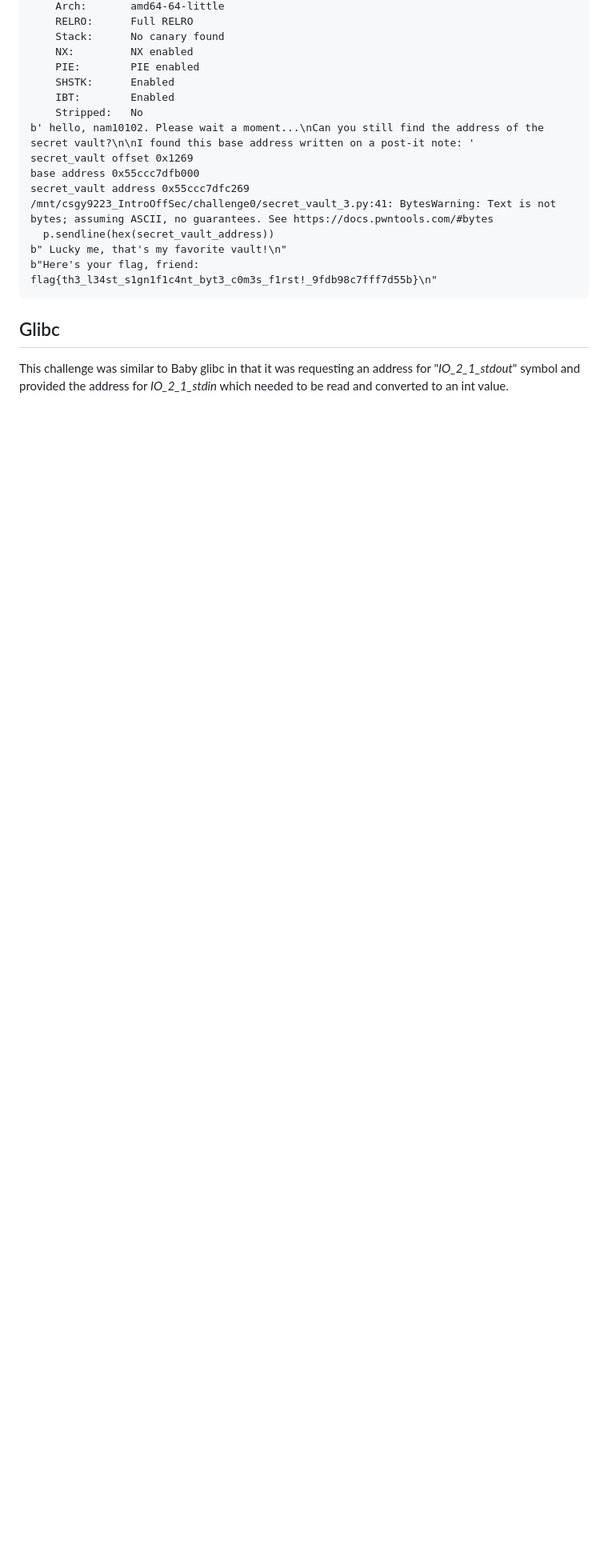
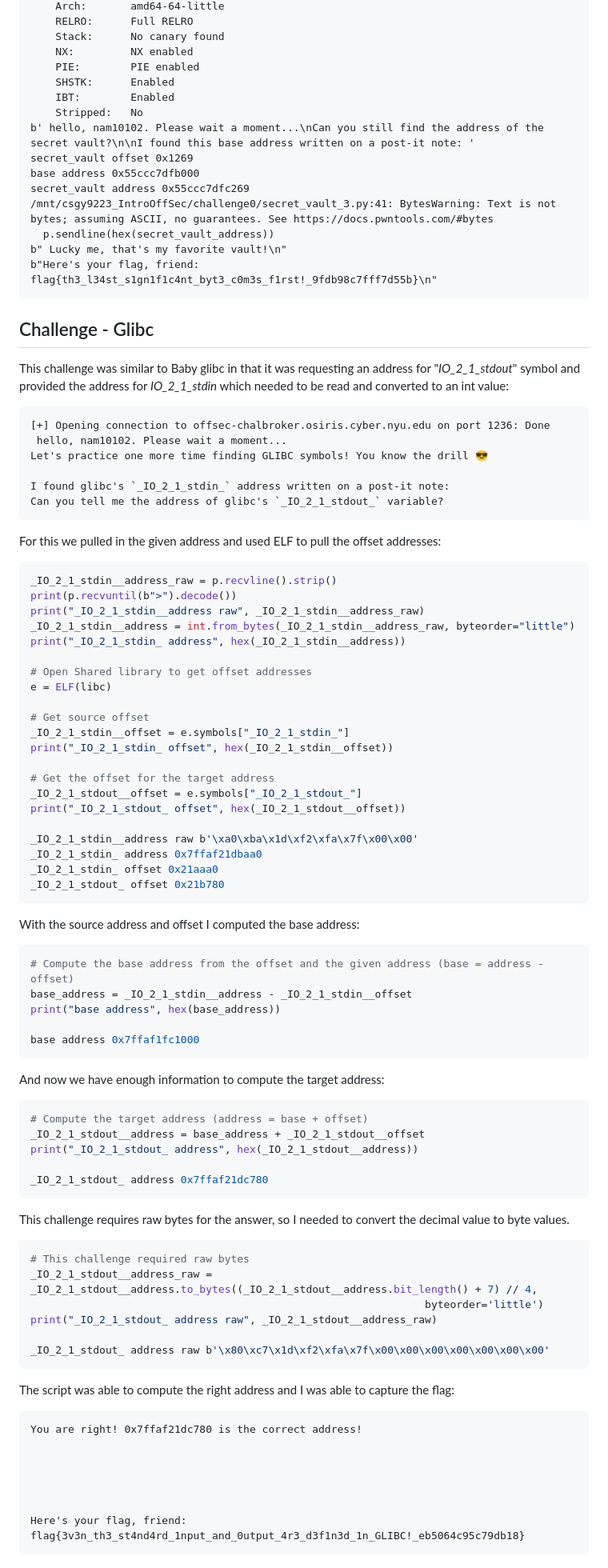
Before and after one commit to nmaiorana/csgy9223_IntroOffSec, a Markdown page: challenge0/README.md, the part around one of its changes. Shown at 80% size. Drawn GitHub-style; blank space fills up the shorter version.

````diff
--- a/challenge0/README.md
+++ b/challenge0/README.md
@@ -293,5 +304,82 @@ b" Lucky me, that's my favorite vault!\n"
 b"Here's your flag, friend: flag{th3_l34st_s1gn1f1c4nt_byt3_c0m3s_f1rst!_9fdb98c7fff7d55b}\n"
 ```
 
-## Glibc
-This challenge was similar to Baby glibc in that it was requesting an address for "_IO_2_1_stdout_" symbol and provided the address for _IO_2_1_stdin_ which needed to be read and converted to an int value.
+## Challenge - Glibc
+This challenge was similar to Baby glibc in that it was requesting an address for "_IO_2_1_stdout_" symbol and provided the address for _IO_2_1_stdin_ which needed to be read and converted to an int value:
+
+```aiignore
+[+] Opening connection to offsec-chalbroker.osiris.cyber.nyu.edu on port 1236: Done
+ hello, nam10102. Please wait a moment...
+Let's practice one more time finding GLIBC symbols! You know the drill 😎
+
+I found glibc's `_IO_2_1_stdin_` address written on a post-it note:
+Can you tell me the address of glibc's `_IO_2_1_stdout_` variable?
+```
+For this we pulled in the given address and used ELF to pull the offset addresses:
+
+```python
+_IO_2_1_stdin__address_raw = p.recvline().strip()
+print(p.recvuntil(b">").decode())
+print("_IO_2_1_stdin__address raw", _IO_2_1_stdin__address_raw)
+_IO_2_1_stdin__address = int.from_bytes(_IO_2_1_stdin__address_raw, byteorder="little")
+print("_IO_2_1_stdin_ address", hex(_IO_2_1_stdin__address))
+
+# Open Shared library to get offset addresses
+e = ELF(libc)
+
+# Get source offset
+_IO_2_1_stdin__offset = e.symbols["_IO_2_1_stdin_"]
+print("_IO_2_1_stdin_ offset", hex(_IO_2_1_stdin__offset))
+
+# Get the offset for the target address
+_IO_2_1_stdout__offset = e.symbols["_IO_2_1_stdout_"]
+print("_IO_2_1_stdout_ offset", hex(_IO_2_1_stdout__offset))
+
+_IO_2_1_stdin__address raw b'\xa0\xba\x1d\xf2\xfa\x7f\x00\x00'
+_IO_2_1_stdin_ address 0x7ffaf21dbaa0
+_IO_2_1_stdin_ offset 0x21aaa0
+_IO_2_1_stdout_ offset 0x21b780
+```
+With the source address and offset I computed the base address:
+
+```python
+# Compute the base address from the offset and the given address (base = address - offset)
+base_address = _IO_2_1_stdin__address - _IO_2_1_stdin__offset
+print("base address", hex(base_address))
+
+base address 0x7ffaf1fc1000
+```
+
+And now we have enough information to compute the target address:
+
+```python
+# Compute the target address (address = base + offset)
+_IO_2_1_stdout__address = base_address + _IO_2_1_stdout__offset
+print("_IO_2_1_stdout_ address", hex(_IO_2_1_stdout__address))
+
+_IO_2_1_stdout_ address 0x7ffaf21dc780
+```
+
+This challenge requires raw bytes for the answer, so I needed to convert the decimal value to byte values.
+
+```python
+# This challenge required raw bytes
+_IO_2_1_stdout__address_raw = _IO_2_1_stdout__address.to_bytes((_IO_2_1_stdout__address.bit_length() + 7) // 4,
+                                                               byteorder='little')
+print("_IO_2_1_stdout_ address raw", _IO_2_1_stdout__address_raw)
+
+_IO_2_1_stdout_ address raw b'\x80\xc7\x1d\xf2\xfa\x7f\x00\x00\x00\x00\x00\x00\x00'
+```
+
+The script was able to compute the right address and I was able to capture the flag:
+
+
+```aiignore
+You are right! 0x7ffaf21dc780 is the correct address!
+
+
+
+
+
+Here's your flag, friend: flag{3v3n_th3_st4nd4rd_1nput_and_0utput_4r3_d3f1n3d_1n_GLIBC!_eb5064c95c79db18}
+```
````
Also changed, not shown: other parts of challenge0/README.md (+16 -5 lines).
